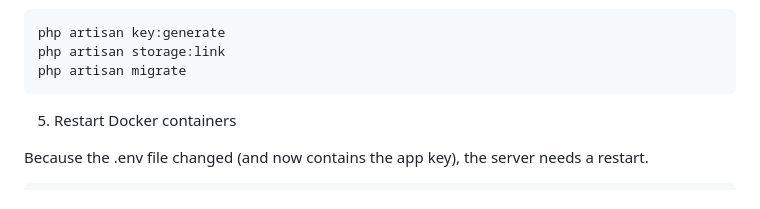
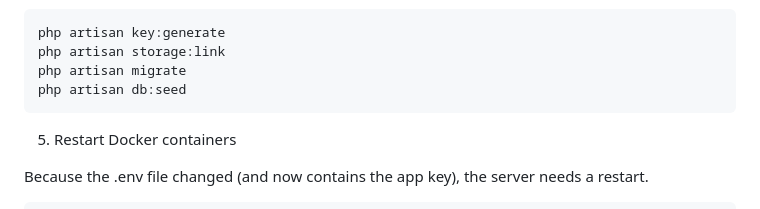
Before and after one commit to Jojau/hotel-project-bukal, a Markdown page: back/README.md, the part around the change. GitHub-like rendering.

Commit message:
Added db:seed to Laravel readme

````diff
--- a/back/README.md
+++ b/back/README.md
@@ -135,6 +135,7 @@ npm install
 php artisan key:generate
 php artisan storage:link
 php artisan migrate
+php artisan db:seed
 ```
 
 5. Restart Docker containers
````
